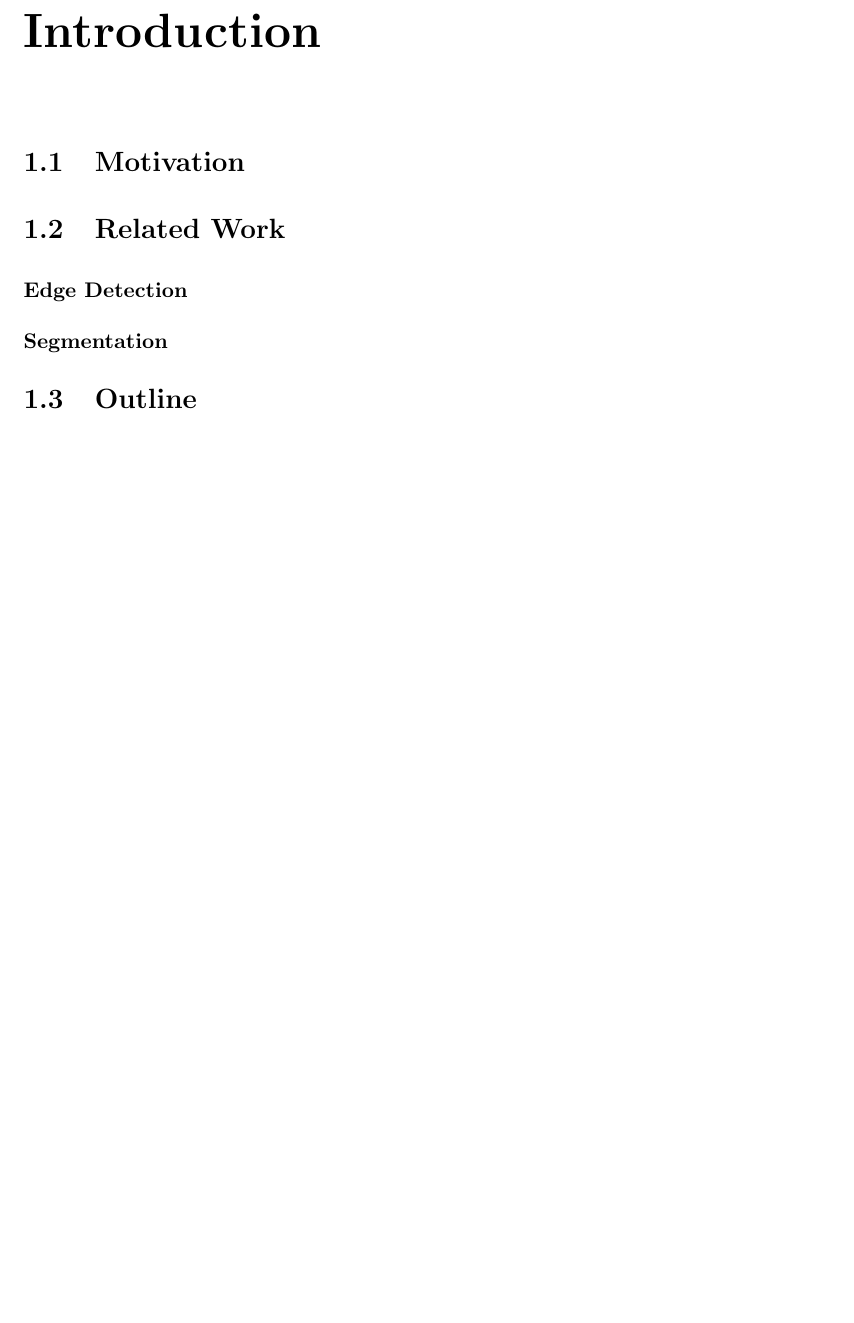
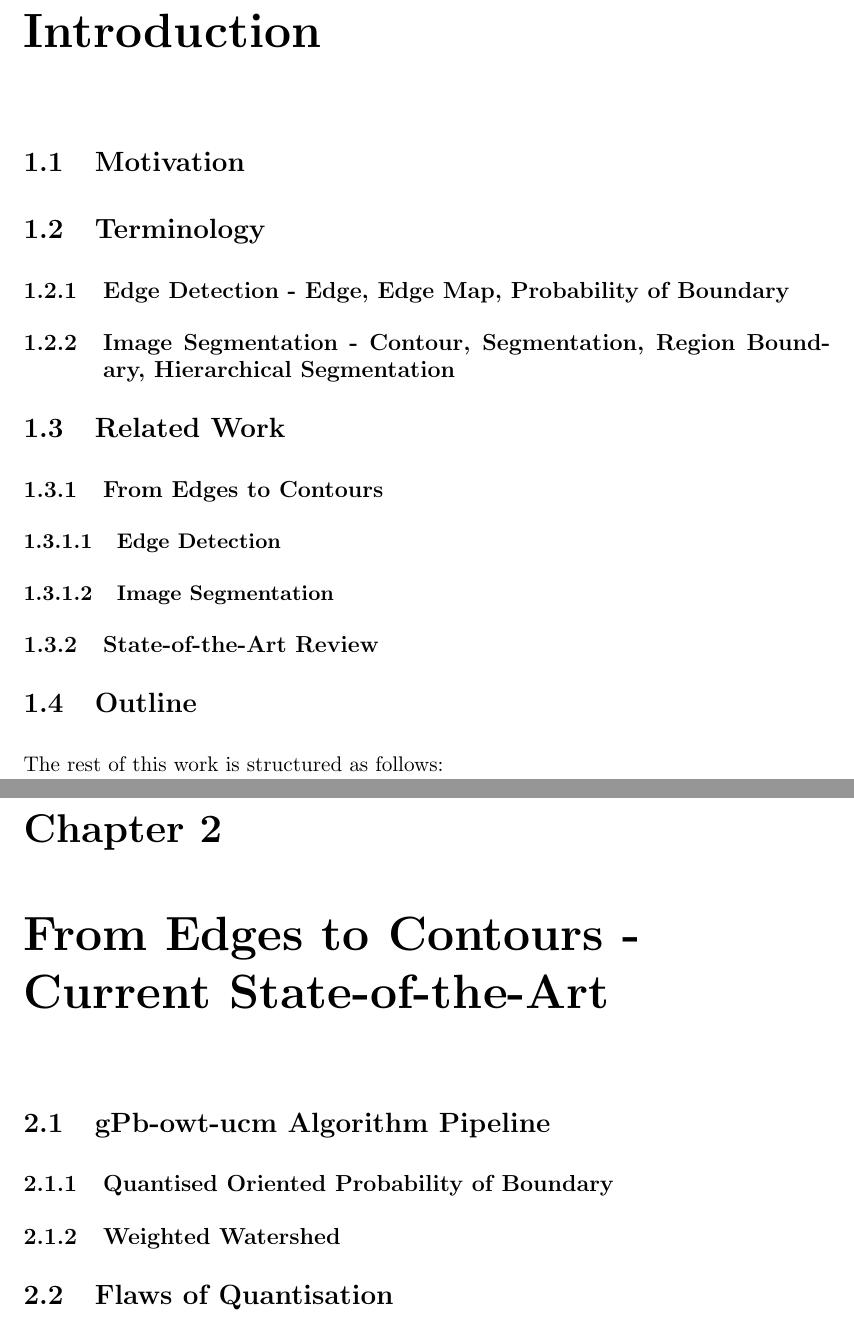
Before and after one commit to zori/sf-from-edges-to-contours-write-up, a LaTeX thesis (thesis/Thesis.tex, which reads thesis/chapters/chapter1.tex): part of page 9 of 11 before the commit and two parts of pages 9 and 11 of 21 after it, the two joined at a grey line, cut so that both start at the same text, the shorter picture padded with empty space. Compiled offline with pdfLaTeX.

Commit message:
Thesis structure proposal - all chapters written here, for convenience.

```diff
--- a/thesis/chapters/chapter1.tex
+++ b/thesis/chapters/chapter1.tex
@@ -1,12 +1,18 @@
 \chapter{Introduction}
 \label{Chapter1}
 \section{Motivation}
+\section{Terminology}
+\subsection{Edge Detection - Edge, Edge Map, Probability of Boundary}
+\subsection{Image Segmentation - Contour, Segmentation, Region Boundary, Hierarchical Segmentation}
+\section{Related Work}
+% \subsubsection*{Edge Detection}
+\subsection{From Edges to Contours}
+\subsubsection{Edge Detection}
+\subsubsection{Image Segmentation}
+\subsection{State-of-the-Art Review}
+\section{Outline}
+The rest of this work is structured as follows:
 
-\section{Related Work}
-\subsubsection*{Edge Detection}
-\subsubsection*{Segmentation}
-\section{Outline}
-% The rest of this work is structured as follows:
 % \begin{itemize}
 % \item Chapter~\ref{SpectRelax} starts the thesis with a brief introduction to balanced graph cuts and spectral relaxation techniques.
 % Section~\ref{sec:ch2_clgrpart} shows that clustering can be seen as a graph partitioning problem. The minimum cut approach often yields useless results where clusters are highly unbalanced, hence
@@ -38,3 +44,10 @@
 % Section~\ref{ch5:disc} discusses the achieved results.
 % \item Chapter~\ref{Chapter6} concludes the thesis summarizing all the results of our work and proposing directions for possible improvements.
 % \end{itemize}
+
+\chapter{From Edges to Contours - Current State-of-the-Art}
+\label{Chapter2}
+\section{gPb-owt-ucm Algorithm Pipeline}
+\subsection{Quantised Oriented Probability of Boundary}
+\subsection{Weighted Watershed}
+\section{Flaws of Quantisation}
```
Also changed, not shown: thesis/chapters/chapter1.tex (35 more changed lines).
